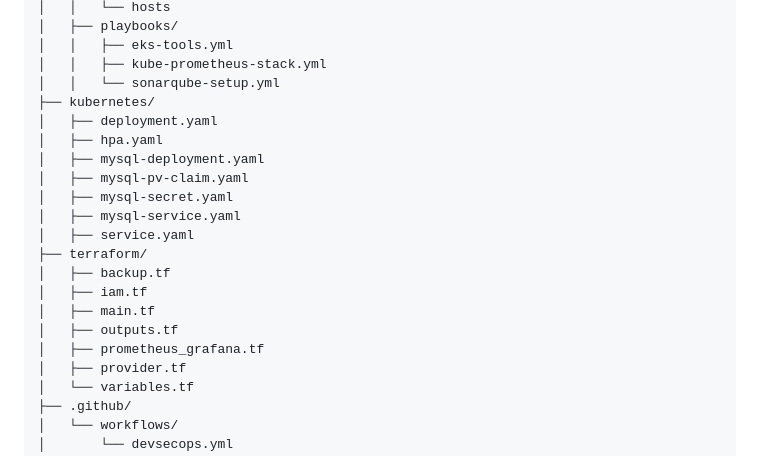
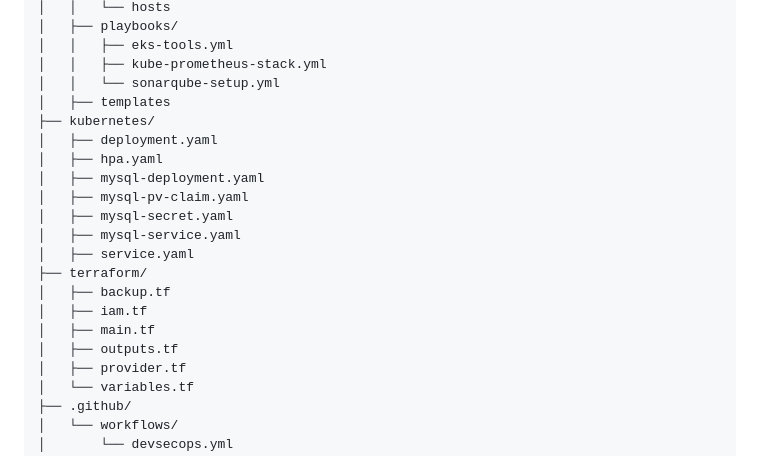
Before and after one commit to fredolize30/deploy-java-app-to-eks-cluster, a Markdown page: README.md, the part around the change. Rendered like a GitHub page.

Commit message:
updated project structure diagram

```diff
--- a/README.md
+++ b/README.md
@@ -57,6 +57,7 @@ deploy-java-app-to-eks-cluster/
 │   │   ├── eks-tools.yml
 │   │   ├── kube-prometheus-stack.yml
 │   │   └── sonarqube-setup.yml
+│   ├── templates
 ├── kubernetes/
 │   ├── deployment.yaml
 │   ├── hpa.yaml
@@ -70,7 +71,6 @@ deploy-java-app-to-eks-cluster/
 │   ├── iam.tf
 │   ├── main.tf
 │   ├── outputs.tf
-│   ├── prometheus_grafana.tf
 │   ├── provider.tf
 │   └── variables.tf
 ├── .github/
```
